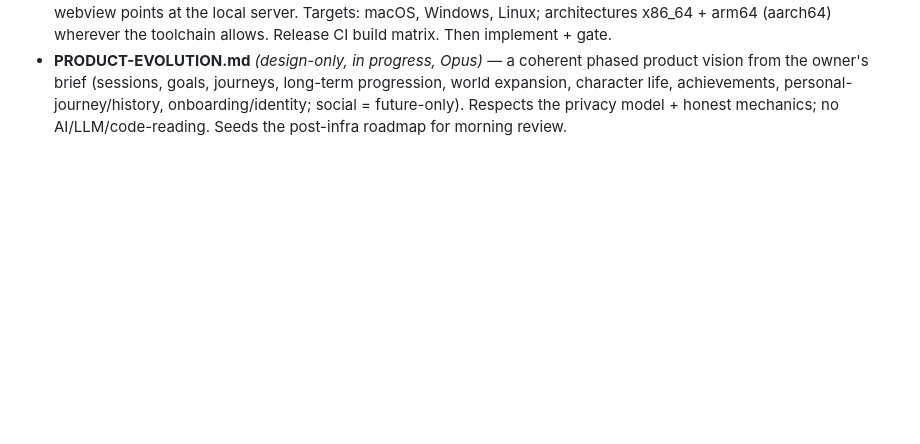
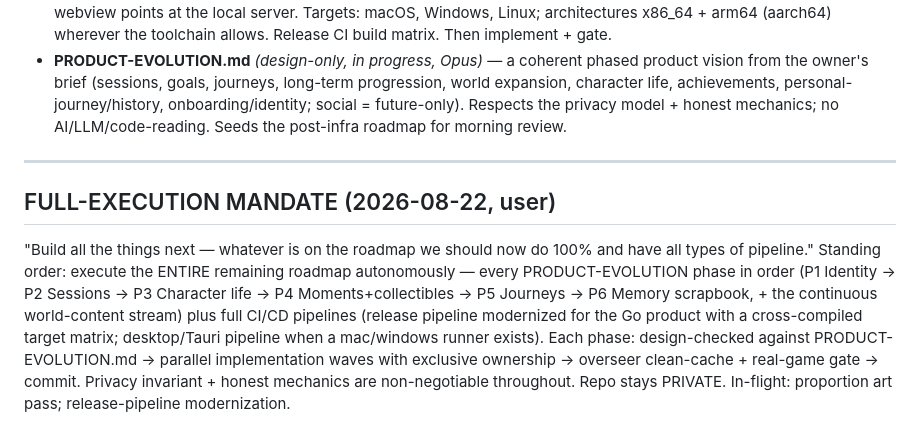
Before and after one commit to jawwadzafar/dexel, a Markdown page: docs/plan/ROADMAP.md, the part around the change. GitHub-like rendering; blank space fills up the shorter version.

Commit message:
docs: record the full-execution mandate (100% of roadmap + all pipelines)
Claude-Session: https://claude.ai/code/session_01AUCCPCv7iGyM8erbdKH5UY

```diff
--- a/docs/plan/ROADMAP.md
+++ b/docs/plan/ROADMAP.md
@@ -193,3 +193,19 @@ Repo stays PRIVATE until the user says otherwise.
   personal-journey/history, onboarding/identity; social = future-only). Respects
   the privacy model + honest mechanics; no AI/LLM/code-reading. Seeds the
   post-infra roadmap for morning review.
+
+---
+
+## FULL-EXECUTION MANDATE (2026-08-22, user)
+
+"Build all the things next — whatever is on the roadmap we should now do 100%
+and have all types of pipeline." Standing order: execute the ENTIRE remaining
+roadmap autonomously — every PRODUCT-EVOLUTION phase in order (P1 Identity →
+P2 Sessions → P3 Character life → P4 Moments+collectibles → P5 Journeys →
+P6 Memory scrapbook, + the continuous world-content stream) plus full CI/CD
+pipelines (release pipeline modernized for the Go product with a cross-compiled
+target matrix; desktop/Tauri pipeline when a mac/windows runner exists). Each
+phase: design-checked against PRODUCT-EVOLUTION.md → parallel implementation
+waves with exclusive ownership → overseer clean-cache + real-game gate → commit.
+Privacy invariant + honest mechanics are non-negotiable throughout. Repo stays
+PRIVATE. In-flight: proportion art pass; release-pipeline modernization.
```
